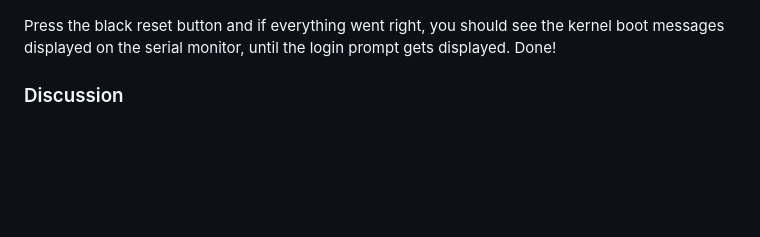
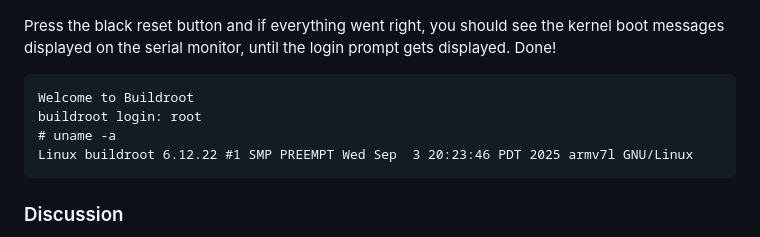
Before and after one commit to js216/embd, a Markdown page: articles/br1.md, the part around the change. Rendered like a GitHub page; blank space fills up the shorter version.

Commit message:
add login prompt to br1

```diff
--- a/articles/br1.md
+++ b/articles/br1.md
@@ -88,6 +88,11 @@ Press the black reset button and if everything went right, you should see the
 kernel boot messages displayed on the serial monitor, until the login prompt
 gets displayed. Done!
 
+    Welcome to Buildroot
+    buildroot login: root
+    # uname -a
+    Linux buildroot 6.12.22 #1 SMP PREEMPT Wed Sep  3 20:23:46 PDT 2025 armv7l GNU/Linux
+
 ### Discussion
 
 This is, to my knowledge, the fastest way to get started with embedded Linux on
```
